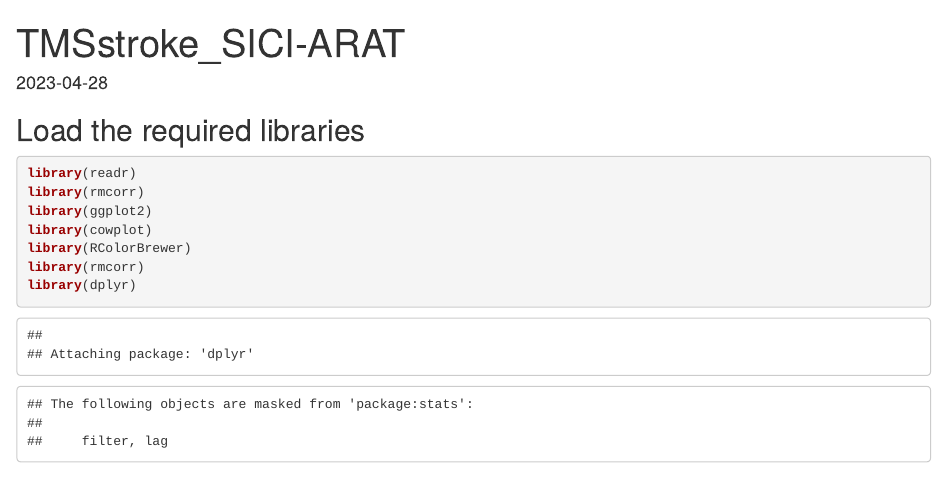
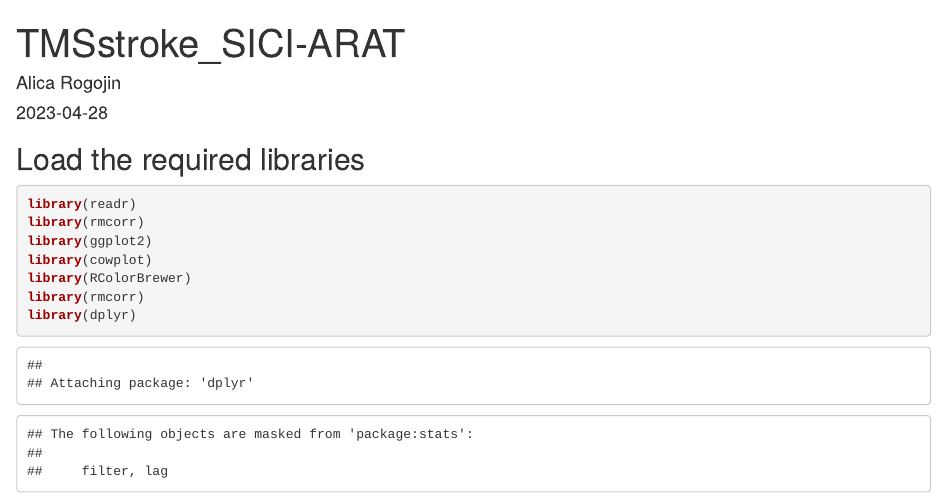
Before and after one commit to alicarogojin/TMS_stroke, an R Markdown document (r_scripts/TMSstroke_SICI-ARAT_rmcorr.Rmd): the page in a window 1100 px wide, from its top. Rendered offline with R 4.5, knitr and Pandoc, with nearby package versions; some code elsewhere in the file could not run offline.

Commit message:
Update TMSstroke_SICI-ARAT_rmcorr.Rmd

```diff
--- a/r_scripts/TMSstroke_SICI-ARAT_rmcorr.Rmd
+++ b/r_scripts/TMSstroke_SICI-ARAT_rmcorr.Rmd
@@ -1,6 +1,6 @@
 ---
 title: "TMSstroke_SICI-ARAT"
-
+author: "Alica Rogojin"
 output: html_document
 date: "2023-04-28"
 ---
```
